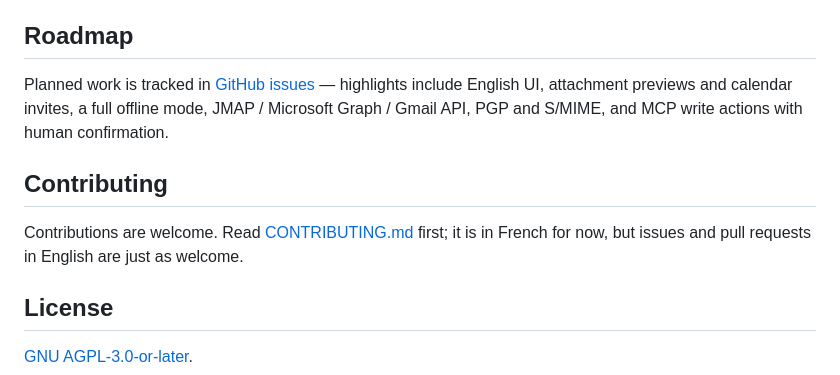
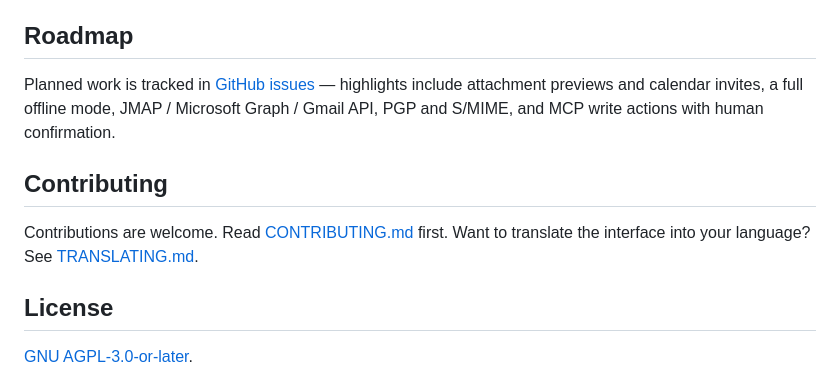
Before and after one commit to Absol3m/envelope, a Markdown page: README.md, the part around one of its changes. GitHub-like rendering.

```diff
--- a/README.md
+++ b/README.md
@@ -117,11 +117,11 @@ See [SECURITY.md](SECURITY.md) for details and how to report a vulnerability pri
 
 ## Roadmap
 
-Planned work is tracked in [GitHub issues](https://github.com/Absol3m/envelope/issues?q=is%3Aissue+is%3Aopen+Roadmap) — highlights include English UI, attachment previews and calendar invites, a full offline mode, JMAP / Microsoft Graph / Gmail API, PGP and S/MIME, and MCP write actions with human confirmation.
+Planned work is tracked in [GitHub issues](https://github.com/Absol3m/envelope/issues?q=is%3Aissue+is%3Aopen+Roadmap) — highlights include attachment previews and calendar invites, a full offline mode, JMAP / Microsoft Graph / Gmail API, PGP and S/MIME, and MCP write actions with human confirmation.
 
 ## Contributing
 
-Contributions are welcome. Read [CONTRIBUTING.md](CONTRIBUTING.md) first; it is in French for now, but issues and pull requests in English are just as welcome.
+Contributions are welcome. Read [CONTRIBUTING.md](CONTRIBUTING.md) first. Want to translate the interface into your language? See [TRANSLATING.md](TRANSLATING.md).
 
 ## License
 
```
Also changed, not shown: other parts of README.md (+1 -1 lines), CONTRIBUTING.md (+17 -17 lines), SECURITY.md (+23 -22 lines), docs/screenshots/command-palette.png, docs/screenshots/compose.png, docs/screenshots/inbox-dark.png, docs/screenshots/inbox-light.png, docs/screenshots/mcp-agent.png, 8 other files.
